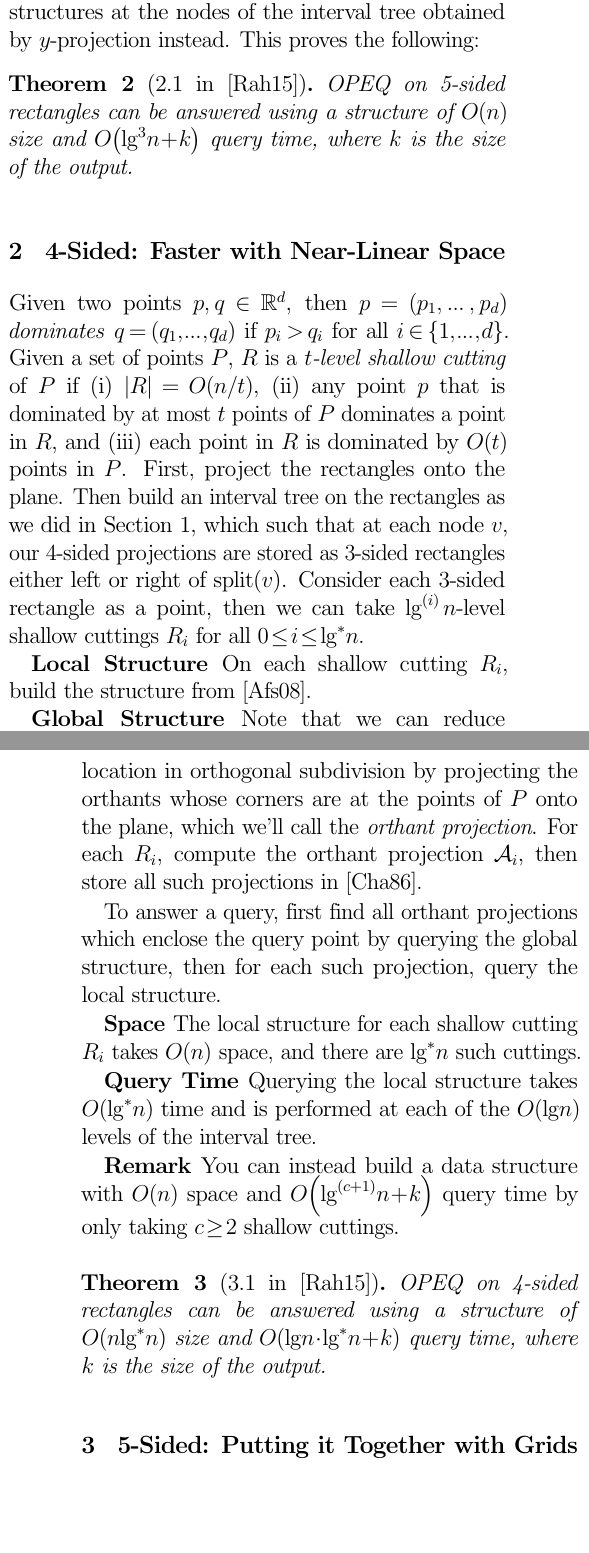
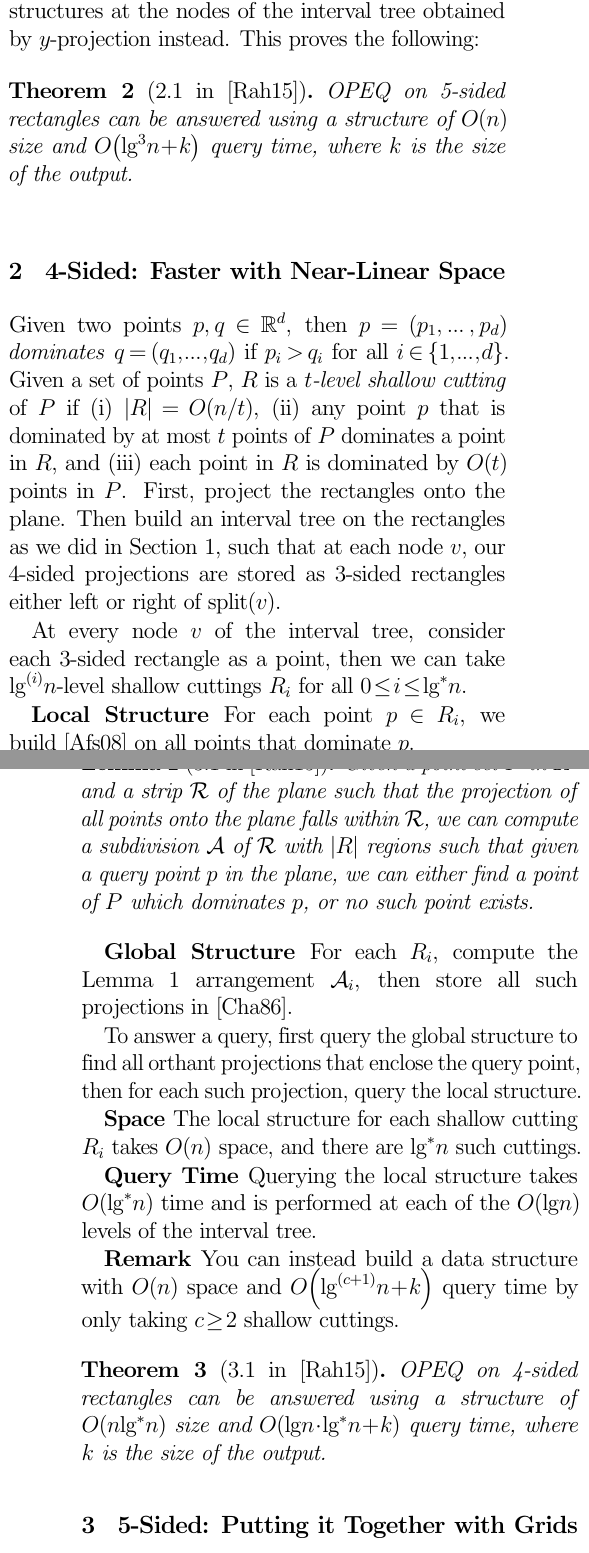
Before and after one commit to spratt/Rahul-Notes, a LaTeX document (Saladi-Notes.tex): two parts of the columns of pages 1 and 2 of 2, joined at a grey line, cut so that both start at the same text, the shorter picture padded with empty space. Compiled offline with pdfLaTeX.

Commit message:
Fixed major errors

```diff
--- a/Saladi-Notes.tex
+++ b/Saladi-Notes.tex
@@ -32,6 +32,7 @@
 
 \theoremstyle{plain}
 \newtheorem{theorem}{Theorem}
+\newtheorem{lemma}{Lemma}
 
 \begin{document}
 
@@ -108,7 +109,7 @@ the same technique to solve 5-sided queries in $\BigOh{\lg^3 n + k}$
 time by storing \D{4} structures at the nodes of the interval tree
 obtained by $y$-projection instead.  This proves the following:
 
-\begin{theorem}[2.1 in~\cite{saladi2015improved}]\label{thm:21}
+\begin{theorem}[2.1 in~\cite{rahul2015improved}]\label{thm:21}
 
   OPEQ on 5-sided rectangles can be answered using a structure of
   $\BigOh{n}$ size and $\BigOh{\lg^3 n + k}$ query time, where $k$
@@ -140,24 +141,34 @@ Given two points $p,q \in \IR^d$, then $p = (p_1, \ldots, p_d)$
 \end{enumerate*}
 %
 First, project the rectangles onto the plane.  Then build an interval
-tree on the rectangles as we did in Section~\ref{sec:slow}, which such
-that at each node $v$, our 4-sided projections are stored as 3-sided
-rectangles either left or right of $\splt(v)$.  Consider each 3-sided
+tree on the rectangles as we did in Section~\ref{sec:slow}, such that
+at each node $v$, our 4-sided projections are stored as 3-sided
+rectangles either left or right of $\splt(v)$.
+
+At every node $v$ of the interval tree, consider each 3-sided
 rectangle as a point, then we can take $\lg^{(i)} n$-level shallow
 cuttings $R_i$ for all $0 \le i \le \lg^* n$.
 
-\textbf{Local Structure} On each shallow cutting $R_i$, build the
-structure from~\cite{afshani2008dominance}.
+\textbf{Local Structure} For each point $p \in R_i$, we
+build~\cite{afshani2008dominance} on all points that dominate $p$.
 
-\textbf{Global Structure} Note that we can reduce dominance of a point
-set $P$ in $\IR^3$ to planar point location in orthogonal subdivision
-by projecting the orthants whose corners are at the points of $P$ onto
-the plane, which we'll call the \emph{orthant projection}.  For each
-$R_i$, compute the orthant projection $\mathcal{A}_i$, then store all
-such projections in~\cite{chazelle1986filtering}.
+\begin{lemma}[3.1 in~\cite{rahul2015improved}]\label{lem:31}
 
-To answer a query, first find all orthant projections which enclose
-the query point by querying the global structure, then for each such
+  Given a point set $P$ in $\IR^3$ and a strip $\mathcal{R}$ of the
+  plane such that the projection of all points onto the plane falls
+  within $\mathcal{R}$, we can compute a subdivision $\mathcal{A}$ of
+  $\mathcal{R}$ with $|R|$ regions such that given a query point $p$
+  in the plane, we can either find a point of $P$ which dominates $p$,
+  or no such point exists.
+
+\end{lemma}
+
+\textbf{Global Structure} For each $R_i$, compute the
+Lemma~\ref{lem:31} arrangement $\mathcal{A}_i$, then store all such
+projections in~\cite{chazelle1986filtering}.
+
+To answer a query, first query the global structure to find all
+orthant projections that enclose the query point, then for each such
 projection, query the local structure.
 
 \textbf{Space} The local structure for each shallow cutting $R_i$
@@ -171,7 +182,7 @@ the interval tree.
 $\BigOh{n}$ space and $\BigOh{\lg^{(c + 1)}n + k}$ query time by only
 taking $c \ge 2$ shallow cuttings.
 
-\begin{theorem}[3.1 in~\cite{saladi2015improved}]\label{thm:31}
+\begin{theorem}[3.1 in~\cite{rahul2015improved}]\label{thm:31}
 
   OPEQ on 4-sided rectangles can be answered using a structure of
   $\BigOh{n\lg^* n}$ size and $\BigOh{\lg n \cdot \lg^* n + k}$
```
Also changed, not shown: Saladi-Notes-References.bib (+1 -1 lines), Saladi-Notes.pdf, Saladi-Notes.tex (12 more changed lines).
